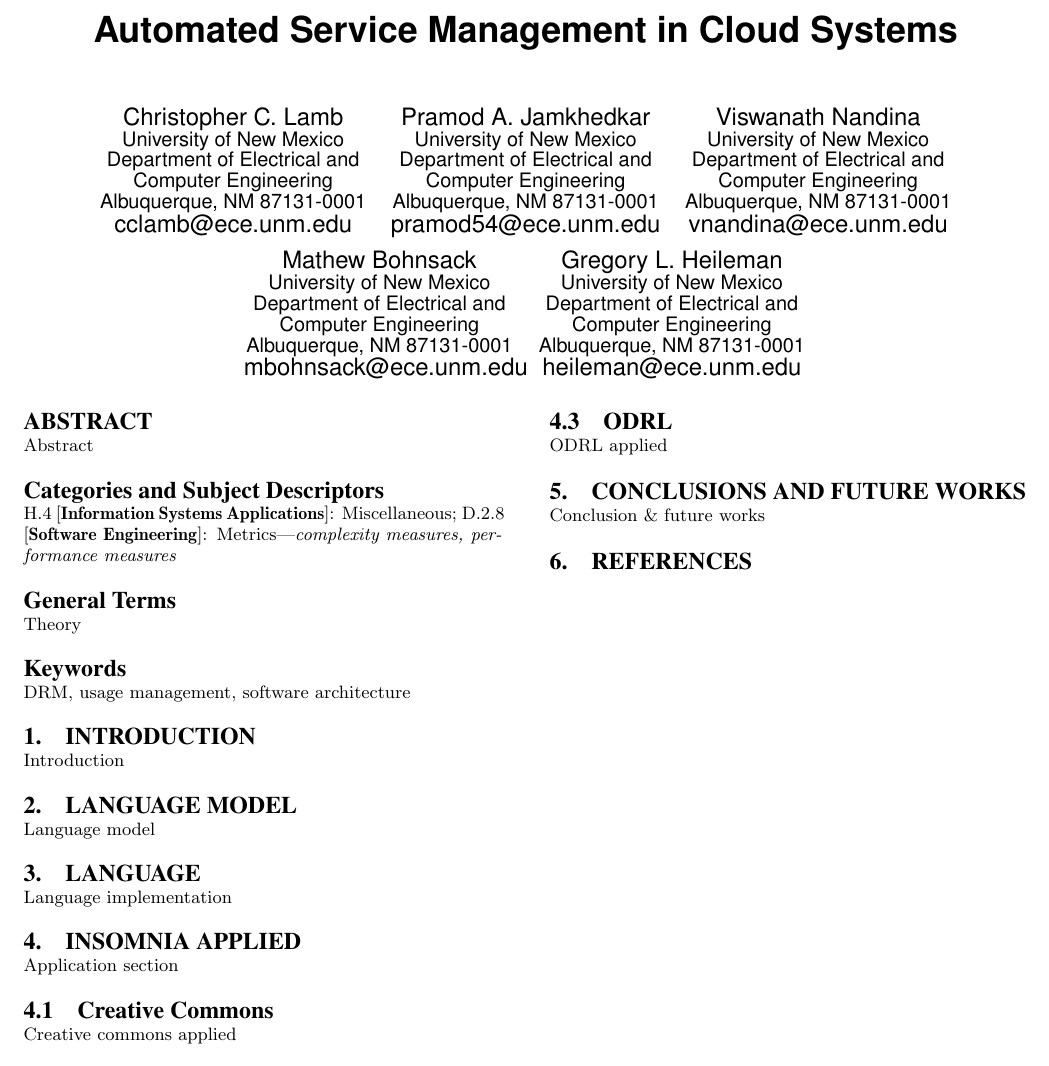
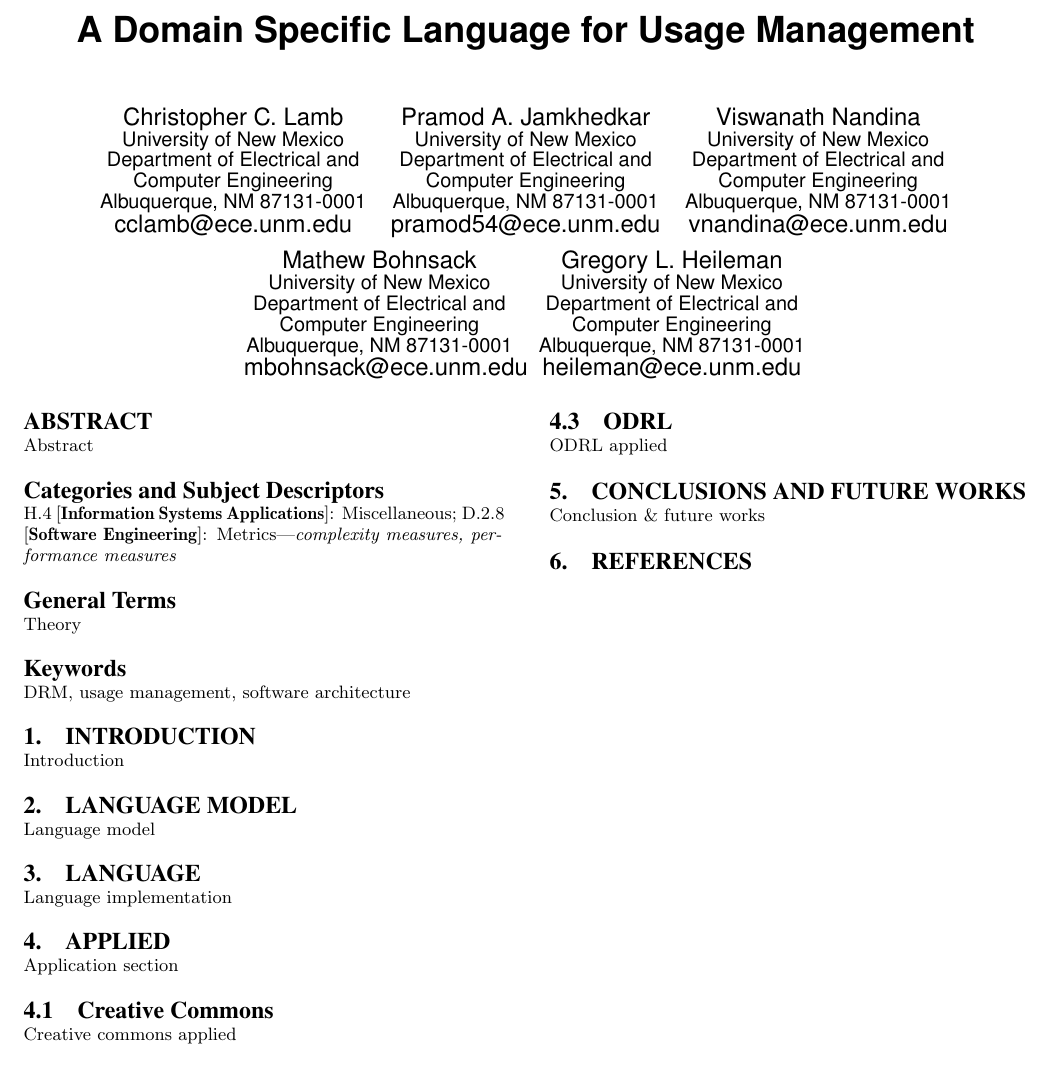
Before and after one commit to cclamb/drm-2011, a LaTeX paper (dsl.tex, which reads content/applied.tex, content/creative-commons.tex, content/language.tex): part of the page, cut at the place of the change. Compiled offline with pdfLaTeX.

Commit message:
organizing paper structure

```diff
--- a/content/applied.tex
+++ b/content/applied.tex
@@ -1,4 +1,4 @@
-\section{Insomnia Applied}
+\section{Applied}\label{sec:applied}
 Application section
 
 \input{content/creative-commons}
--- a/content/creative-commons.tex
+++ b/content/creative-commons.tex
@@ -1,2 +1,2 @@
-\subsection{Creative Commons}
+\subsection{Creative Commons}\label{sec:model-cc}
 Creative commons applied
--- a/content/language.tex
+++ b/content/language.tex
@@ -1,4 +1,4 @@
-\section{Language}
+\section{Language}\label{sec:language}
 Language implementation
 
 %\begin{figure}[!t]
--- a/content/odrl.tex
+++ b/content/odrl.tex
@@ -1,2 +1,2 @@
-\subsection{ODRL}
+\subsection{ODRL}\label{sec:model-odrl}
 ODRL applied
--- a/dsl.tex
+++ b/dsl.tex
@@ -9,7 +9,7 @@
 
 \begin{document}
 
-\title{Automated Service Management in Cloud Systems}
+\title{A Domain Specific Language for Usage Management}
 
 \numberofauthors{3}
 
```
Also changed, not shown: content/model.tex (+1 -1 lines), content/xrml.tex (+1 -1 lines), dsl.bbl (added), dsl.pdf, 4 other files.
